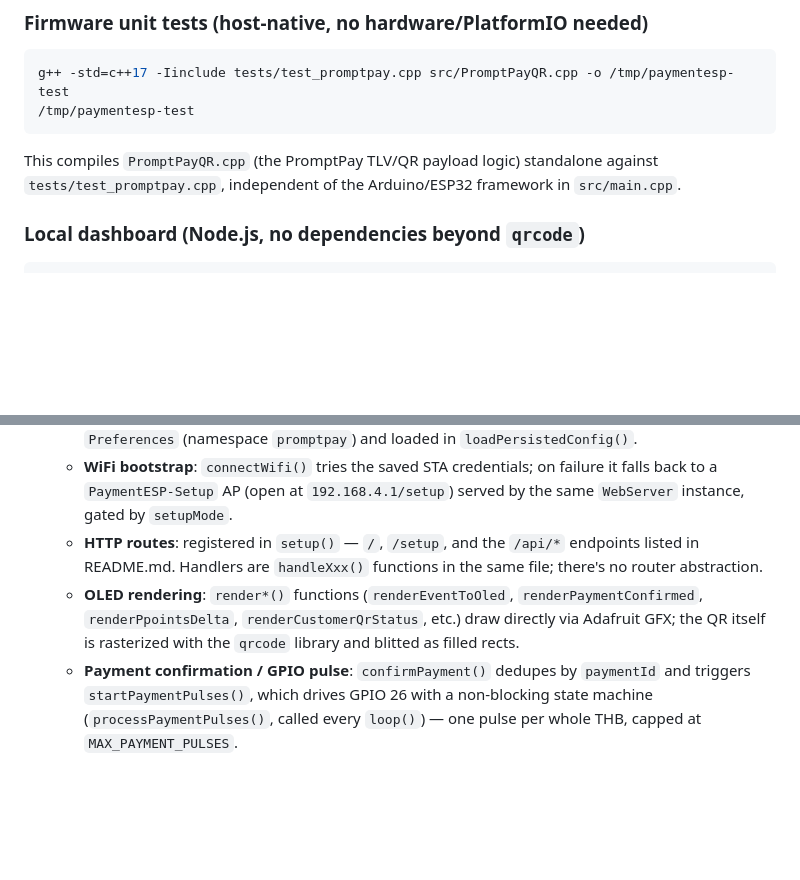
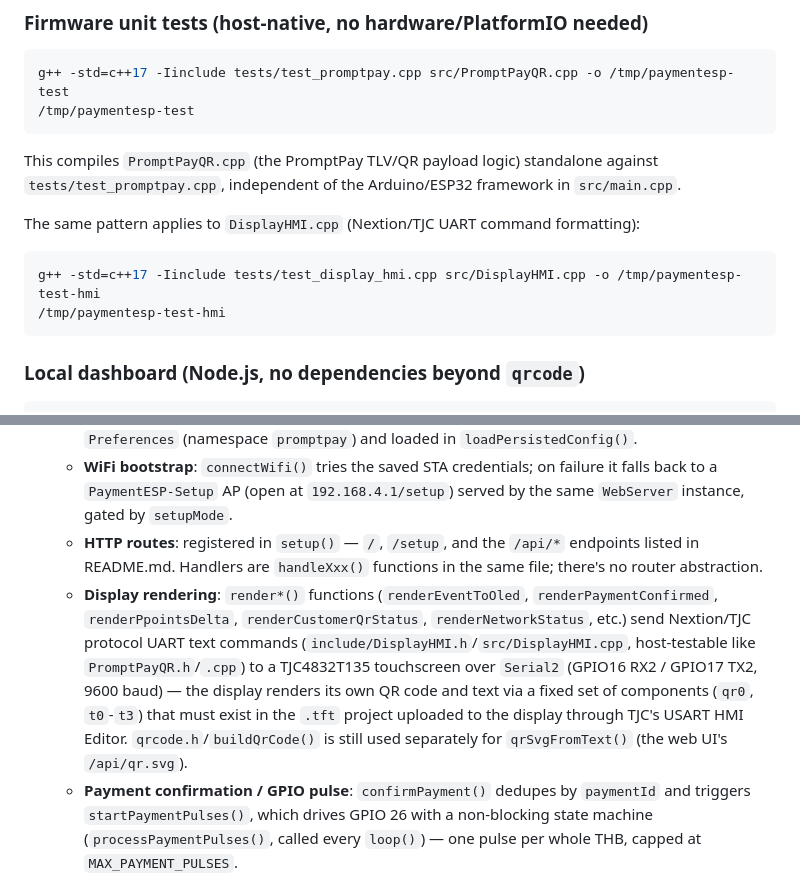
Before and after one commit to jameshamez/esp32InOutPaymen, a Markdown page: CLAUDE.md, 2 parts joined by grey strips. Rendered like a GitHub page; blank space fills up the shorter version.

Commit message:
docs: document DisplayHMI module and TFT display architecture

````diff
--- a/CLAUDE.md
+++ b/CLAUDE.md
@@ -25,6 +25,13 @@ g++ -std=c++17 -Iinclude tests/test_promptpay.cpp src/PromptPayQR.cpp -o /tmp/pa
 
 This compiles `PromptPayQR.cpp` (the PromptPay TLV/QR payload logic) standalone against `tests/test_promptpay.cpp`, independent of the Arduino/ESP32 framework in `src/main.cpp`.
 
+The same pattern applies to `DisplayHMI.cpp` (Nextion/TJC UART command formatting):
+
+```bash
+g++ -std=c++17 -Iinclude tests/test_display_hmi.cpp src/DisplayHMI.cpp -o /tmp/paymentesp-test-hmi
+/tmp/paymentesp-test-hmi
+```
+
 ### Local dashboard (Node.js, no dependencies beyond `qrcode`)
 
 ```bash
@@ -51,7 +58,7 @@ Then open `diagram.json` in VS Code and run "Wokwi: Start Simulator" (`wokwi.tom
   - **Config & persistence**: WiFi SSID/password, PromptPay ID, and webhook URL are stored in NVS via `Preferences` (namespace `promptpay`) and loaded in `loadPersistedConfig()`.
   - **WiFi bootstrap**: `connectWifi()` tries the saved STA credentials; on failure it falls back to a `PaymentESP-Setup` AP (open at `192.168.4.1/setup`) served by the same `WebServer` instance, gated by `setupMode`.
   - **HTTP routes**: registered in `setup()` — `/`, `/setup`, and the `/api/*` endpoints listed in README.md. Handlers are `handleXxx()` functions in the same file; there's no router abstraction.
-  - **OLED rendering**: `render*()` functions (`renderEventToOled`, `renderPaymentConfirmed`, `renderPpointsDelta`, `renderCustomerQrStatus`, etc.) draw directly via Adafruit GFX; the QR itself is rasterized with the `qrcode` library and blitted as filled rects.
+  - **Display rendering**: `render*()` functions (`renderEventToOled`, `renderPaymentConfirmed`, `renderPpointsDelta`, `renderCustomerQrStatus`, `renderNetworkStatus`, etc.) send Nextion/TJC protocol UART text commands (`include/DisplayHMI.h`/`src/DisplayHMI.cpp`, host-testable like `PromptPayQR.h`/`.cpp`) to a TJC4832T135 touchscreen over `Serial2` (GPIO16 RX2 / GPIO17 TX2, 9600 baud) — the display renders its own QR code and text via a fixed set of components (`qr0`, `t0`-`t3`) that must exist in the `.tft` project uploaded to the display through TJC's USART HMI Editor. `qrcode.h`/`buildQrCode()` is still used separately for `qrSvgFromText()` (the web UI's `/api/qr.svg`).
   - **Payment confirmation / GPIO pulse**: `confirmPayment()` dedupes by `paymentId` and triggers `startPaymentPulses()`, which drives GPIO 26 with a non-blocking state machine (`processPaymentPulses()`, called every `loop()`) — one pulse per whole THB, capped at `MAX_PAYMENT_PULSES`.
   - **P-Points integration**: a polling flow against `https://p-points.com/sms_payin_rd.php` (`fetchPpointsResult` → `parsePpointsResponse` → `processPpointsResult`). It records a baseline total (`hasPpointsPreviousTotal`/`lastPpointsTotalAmount`), then a 5-minute session (`ppointsSessionActive`/`ppointsSessionExpiresAt`, `PPOINTS_QR_TTL_MS`) during which the OLED holds the QR while the frontend polls `/api/ppoints/check` every `PPOINTS_POLL_INTERVAL_MS`. A positive delta from baseline triggers `confirmPayment` (pulse); the session expires without pulsing if no increase is seen in time. This mirrors what the Node dashboard does for local-only testing.
   - **Serial SMS simulator**: `processSerialSimulator()`/`processSerialCommand()` reads lines from Serial (`PAY 15`, `SMS: ...`) for testing payment confirmation without real P-Points calls — useful in Wokwi.
````
